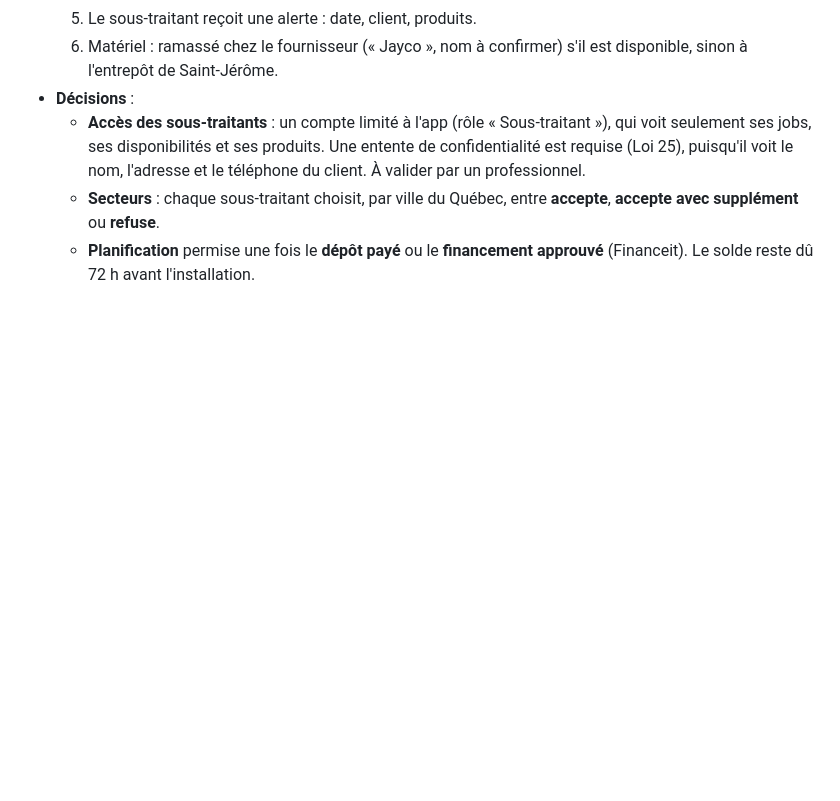
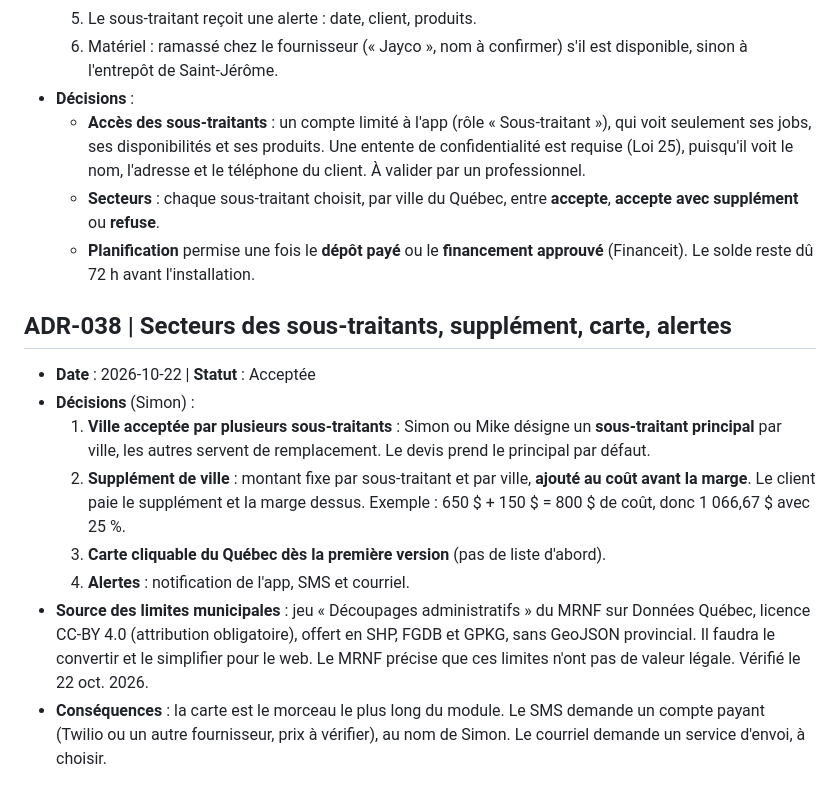
Before and after one commit to Belleflamme-adm/HVAC, a Markdown page: docs/DECISIONS.md, the part around the change. GitHub-like rendering; blank space fills up the shorter version.

Commit message:
docs: ADR-038, secteurs, supplément, carte et alertes des sous-traitants
Co-Authored-By: Claude Opus 5.5 <noreply@anthropic.com>
Claude-Session: https://claude.ai/code/session_01DiQtLyxEt1i6Au1ExGft5h

```diff
--- a/docs/DECISIONS.md
+++ b/docs/DECISIONS.md
@@ -224,3 +224,13 @@ Format : contexte | décision | conséquences. Statut : `Acceptée`, `À confirm
   - **Accès des sous-traitants** : un compte limité à l'app (rôle « Sous-traitant »), qui voit seulement ses jobs, ses disponibilités et ses produits. Une entente de confidentialité est requise (Loi 25), puisqu'il voit le nom, l'adresse et le téléphone du client. À valider par un professionnel.
   - **Secteurs** : chaque sous-traitant choisit, par ville du Québec, entre **accepte**, **accepte avec supplément** ou **refuse**.
   - **Planification** permise une fois le **dépôt payé** ou le **financement approuvé** (Financeit). Le solde reste dû 72 h avant l'installation.
+
+## ADR-038 | Secteurs des sous-traitants, supplément, carte, alertes
+- **Date** : 2026-10-22 | **Statut** : Acceptée
+- **Décisions** (Simon) :
+  1. **Ville acceptée par plusieurs sous-traitants** : Simon ou Mike désigne un **sous-traitant principal** par ville, les autres servent de remplacement. Le devis prend le principal par défaut.
+  2. **Supplément de ville** : montant fixe par sous-traitant et par ville, **ajouté au coût avant la marge**. Le client paie le supplément et la marge dessus. Exemple : 650 $ + 150 $ = 800 $ de coût, donc 1 066,67 $ avec 25 %.
+  3. **Carte cliquable du Québec dès la première version** (pas de liste d'abord).
+  4. **Alertes** : notification de l'app, SMS et courriel.
+- **Source des limites municipales** : jeu « Découpages administratifs » du MRNF sur Données Québec, licence CC-BY 4.0 (attribution obligatoire), offert en SHP, FGDB et GPKG, sans GeoJSON provincial. Il faudra le convertir et le simplifier pour le web. Le MRNF précise que ces limites n'ont pas de valeur légale. Vérifié le 22 oct. 2026.
+- **Conséquences** : la carte est le morceau le plus long du module. Le SMS demande un compte payant (Twilio ou un autre fournisseur, prix à vérifier), au nom de Simon. Le courriel demande un service d'envoi, à choisir.
```
